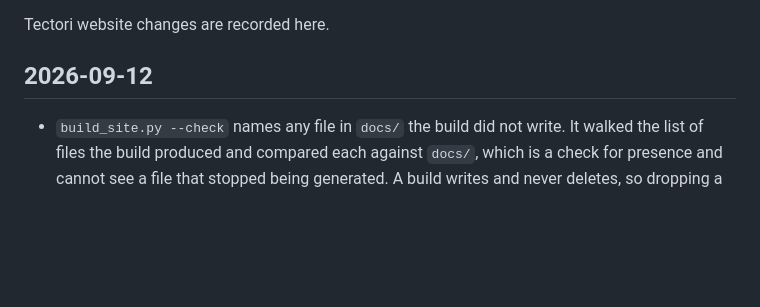
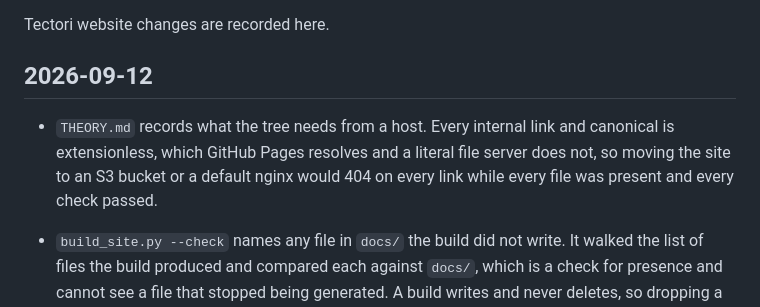
Before and after one commit to k3rt4s/tectori, a Markdown page: CHANGELOG.md, the part around the change. Rendered like a GitHub page; blank space fills up the shorter version.

```diff
--- a/CHANGELOG.md
+++ b/CHANGELOG.md
@@ -4,6 +4,10 @@ Tectori website changes are recorded here.
 
 ## 2026-09-12
 
+- `THEORY.md` records what the tree needs from a host. Every internal link and
+  canonical is extensionless, which GitHub Pages resolves and a literal file
+  server does not, so moving the site to an S3 bucket or a default nginx would
+  404 on every link while every file was present and every check passed.
 - `build_site.py --check` names any file in `docs/` the build did not write.
   It walked the list of files the build produced and compared each against
   `docs/`, which is a check for presence and cannot see a file that stopped
```
Also changed, not shown: THEORY.md (+5 -1 lines), WORK_BOARD.md (+16 -0 lines).
